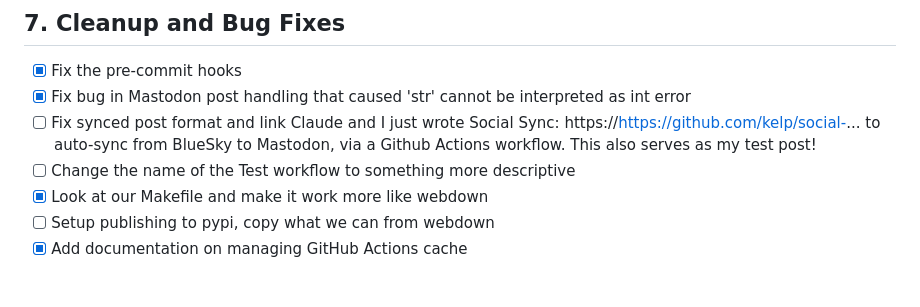
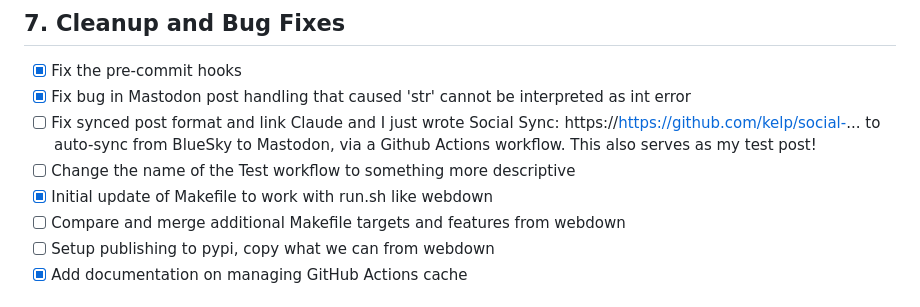
Before and after one commit to kelp/bluemastodon, a Markdown page: TODO.md, the part around the change. Drawn GitHub-style.

Commit message:
Update TODO.md to clarify Makefile improvements
Added a more specific task for comparing and merging additional Makefile targets and features from webdown.

🤖 Generated with [Claude Code](https://claude.ai/code)

Co-Authored-By: Claude <noreply@anthropic.com>

```diff
--- a/TODO.md
+++ b/TODO.md
@@ -63,7 +63,8 @@ posts to social platforms.
 - [ ] Fix synced post format and link
     Claude and I just wrote Social Sync: https://https://github.com/kelp/social-... to auto-sync from BlueSky to Mastodon, via a Github Actions workflow. This also serves as my test post!
 - [ ] Change the name of the Test workflow to something more descriptive
-- [x] Look at our Makefile and make it work more like webdown
+- [x] Initial update of Makefile to work with run.sh like webdown
+- [ ] Compare and merge additional Makefile targets and features from webdown
 - [ ] Setup publishing to pypi, copy what we can from webdown
 - [x] Add documentation on managing GitHub Actions cache
 
```
